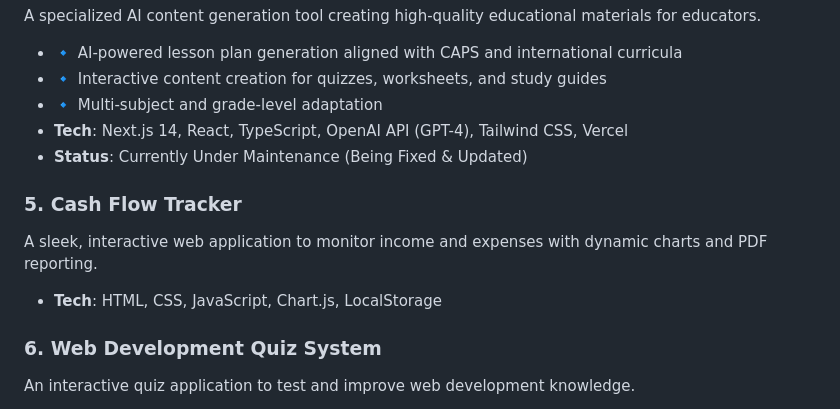
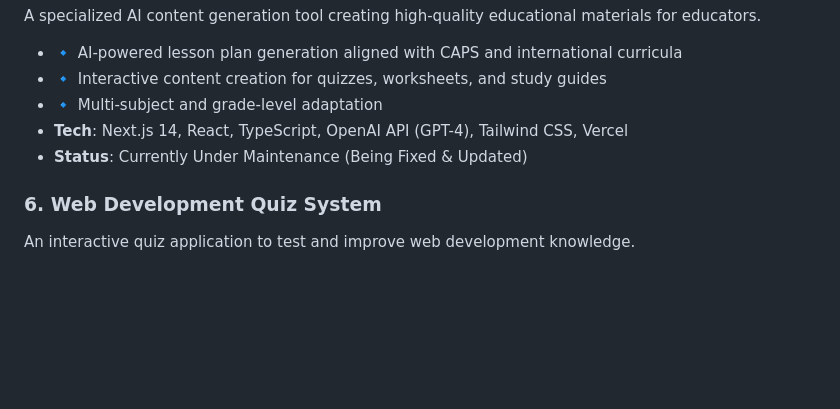
Before and after one commit to siseko-D/Siyamthanda-Portfolio, a Markdown page: README.md, the part around the change. Drawn GitHub-style; blank space fills up the shorter version.

```diff
--- a/README.md
+++ b/README.md
@@ -77,10 +77,6 @@ A specialized AI content generation tool creating high-quality educational mater
 - **Tech**: Next.js 14, React, TypeScript, OpenAI API (GPT-4), Tailwind CSS, Vercel
 - **Status**: Currently Under Maintenance (Being Fixed & Updated)
 
-### 5. Cash Flow Tracker
-A sleek, interactive web application to monitor income and expenses with dynamic charts and PDF reporting.
-- **Tech**: HTML, CSS, JavaScript, Chart.js, LocalStorage
-
 ### 6. Web Development Quiz System
 An interactive quiz application to test and improve web development knowledge.
 - **Tech**: React, TypeScript, Tailwind, Vite
```
